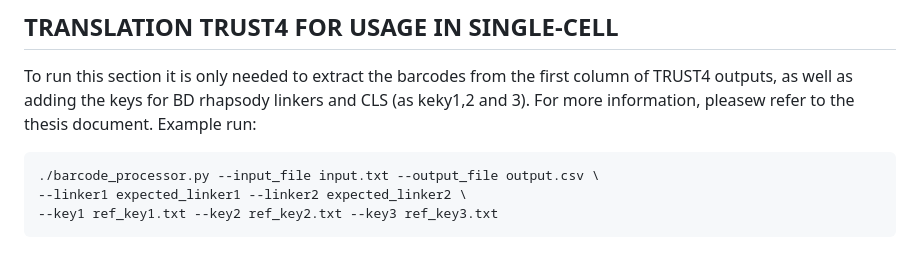
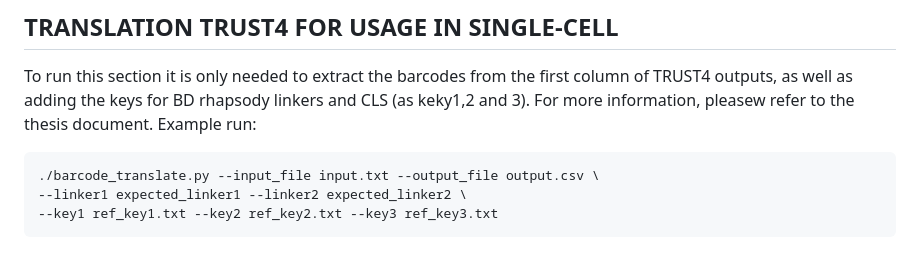
Before and after one commit to JoelMoro/TFM, a Markdown page: scripts/README.md, the part around the change. Rendered like a GitHub page.

````diff
--- a/scripts/README.md
+++ b/scripts/README.md
@@ -103,7 +103,7 @@ To run this section it is only needed to extract the barcodes from the first col
 Example run:
 
 ```
-./barcode_processor.py --input_file input.txt --output_file output.csv \
+./barcode_translate.py --input_file input.txt --output_file output.csv \
 --linker1 expected_linker1 --linker2 expected_linker2 \
 --key1 ref_key1.txt --key2 ref_key2.txt --key3 ref_key3.txt
 ```
````
